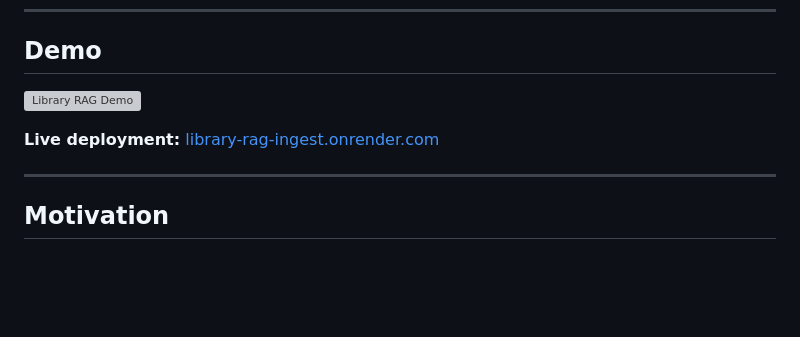
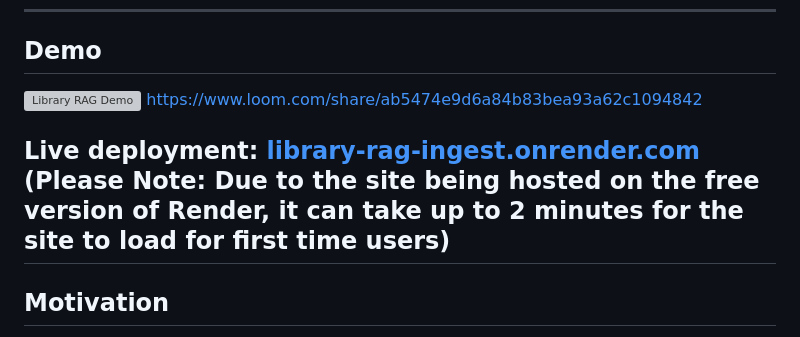
Before and after one commit to Devansh63/intelligent-book-recommendation-system, a Markdown page: README.md, the part around the change. Rendered like a GitHub page; blank space fills up the shorter version; grey boxes are pictures that could not be loaded.

```diff
--- a/README.md
+++ b/README.md
@@ -11,9 +11,10 @@ A hybrid search and RAG-powered book recommendation system built on 962K books a
 ## Demo
 
 [![Library RAG Demo](https://cdn.loom.com/sessions/thumbnails/ab5474e9d6a84b83bea93a62c1094842-with-play.gif)](https://www.loom.com/share/ab5474e9d6a84b83bea93a62c1094842)
+https://www.loom.com/share/ab5474e9d6a84b83bea93a62c1094842
 
 **Live deployment:** [library-rag-ingest.onrender.com](https://library-rag-ingest.onrender.com)
-
+(Please Note: Due to the site being hosted on the free version of Render, it can take up to 2 minutes for the site to load for first time users)
 ---
 
 ## Motivation
```
